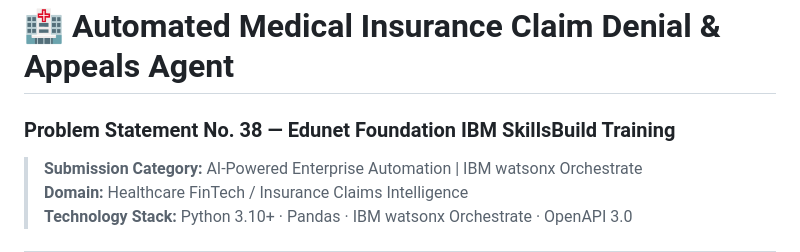
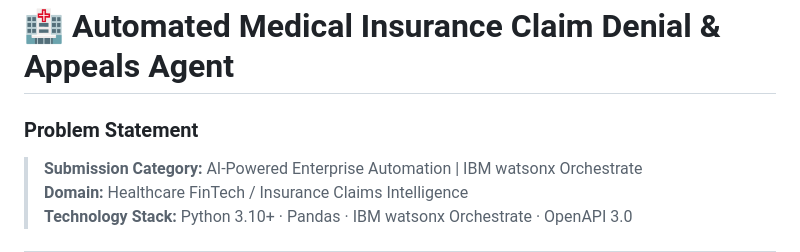
Before and after one commit to ankitgupta-spec/medical-insurance-denial-agent, a Markdown page: README.md, the part around the change. GitHub-like rendering.

```diff
--- a/README.md
+++ b/README.md
@@ -1,5 +1,5 @@
 # 🏥 Automated Medical Insurance Claim Denial & Appeals Agent
-### **Problem Statement No. 38 — Edunet Foundation IBM SkillsBuild Training**
+### **Problem Statement**
 
 > **Submission Category:** AI-Powered Enterprise Automation | IBM watsonx Orchestrate
 > **Domain:** Healthcare FinTech / Insurance Claims Intelligence
```
